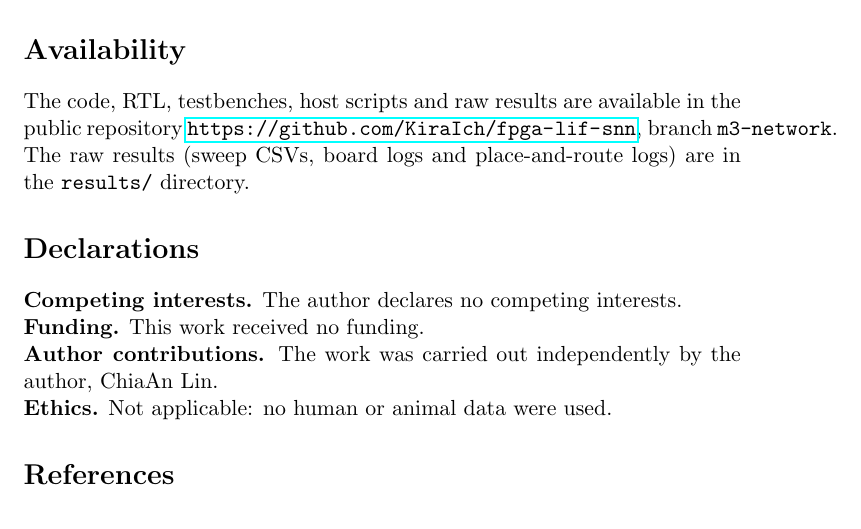
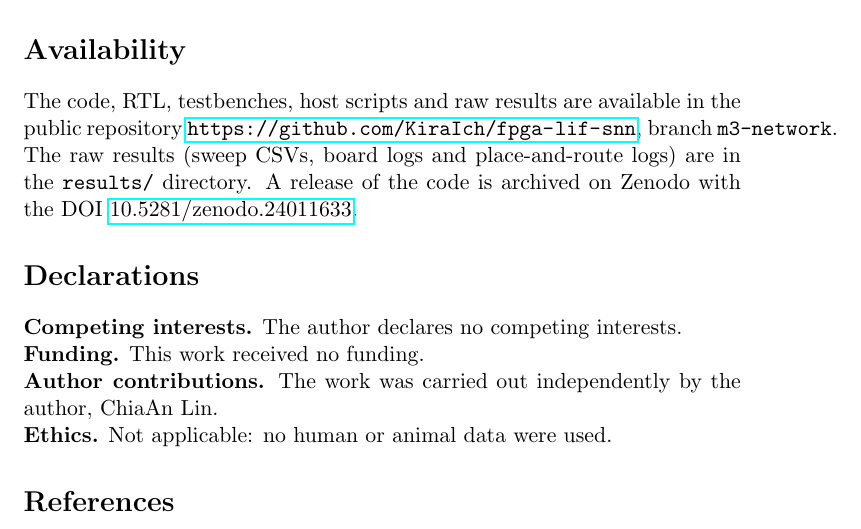
Before and after one commit to KiraIch/fpga-lif-snn, a LaTeX paper (docs/paper/main.tex): part of page 13 of 14, cut so that both start at the same text. Compiled offline with pdfLaTeX.

Commit message:
Add CITATION.cff and Zenodo DOI 10.5281/zenodo.24011633
Co-Authored-By: Claude Haiku 5.5 <noreply@anthropic.com>

```diff
--- a/docs/paper/main.tex
+++ b/docs/paper/main.tex
@@ -310,6 +310,7 @@ The E/I results are model results for synthetic networks and are not a biologica
 \section*{Availability}
 The code, RTL, testbenches, host scripts and raw results are available in the public repository \url{https://github.com/KiraIch/fpga-lif-snn}, branch \texttt{m3-network}.
 The raw results (sweep CSVs, board logs and place-and-route logs) are in the \texttt{results/} directory.
+A release of the code is archived on Zenodo with the DOI \href{https://doi.org/10.5281/zenodo.24011633}{10.5281/zenodo.24011633}.
 
 \section*{Declarations}
 \textbf{Competing interests.} The author declares no competing interests.\\
```
Also changed, not shown: README.md, docs/paper/main.pdf, 1 other file.
